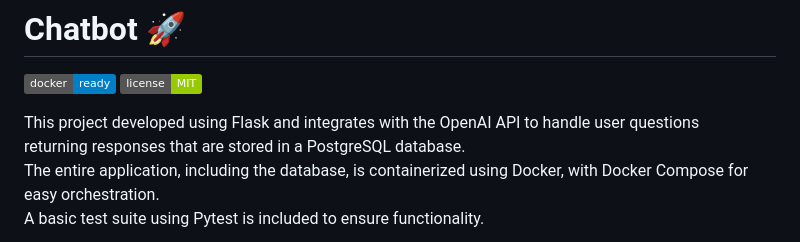
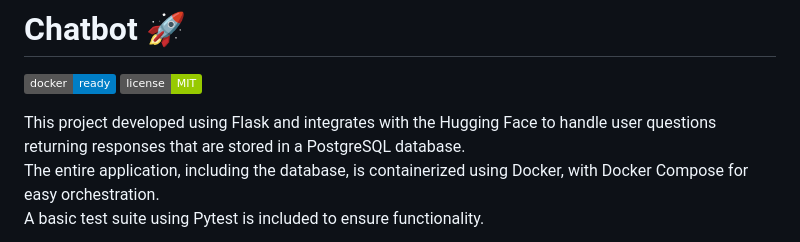
Before and after one commit to Avivdo7/chatbot, a Markdown page: README.md, the part around the change. Rendered like a GitHub page; badges without logos.

```diff
--- a/README.md
+++ b/README.md
@@ -2,7 +2,7 @@
 ![Docker](https://img.shields.io/badge/docker-ready-blue)
 ![License](https://img.shields.io/badge/license-MIT-green)
 
-This project developed using Flask and integrates with the OpenAI API to handle user questions
+This project developed using Flask and integrates with the Hugging Face to handle user questions
 returning responses that are stored in a PostgreSQL database.
 The entire application, including the database, is containerized using Docker, with Docker Compose for easy orchestration.
 A basic test suite using Pytest is included to ensure functionality.
```
